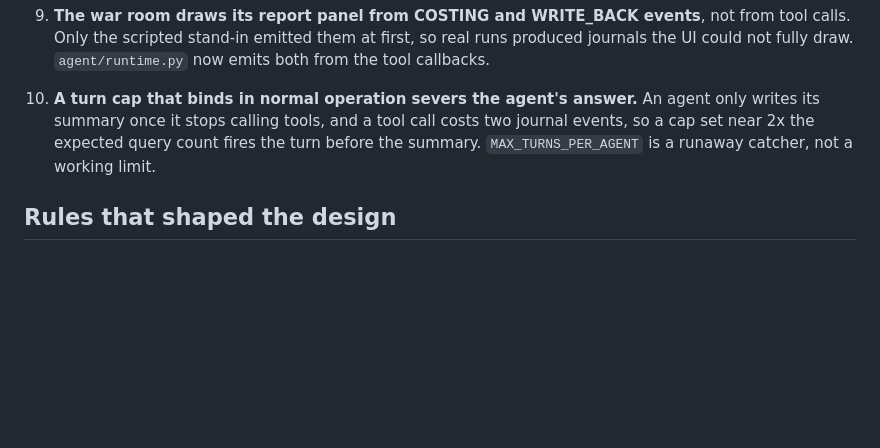
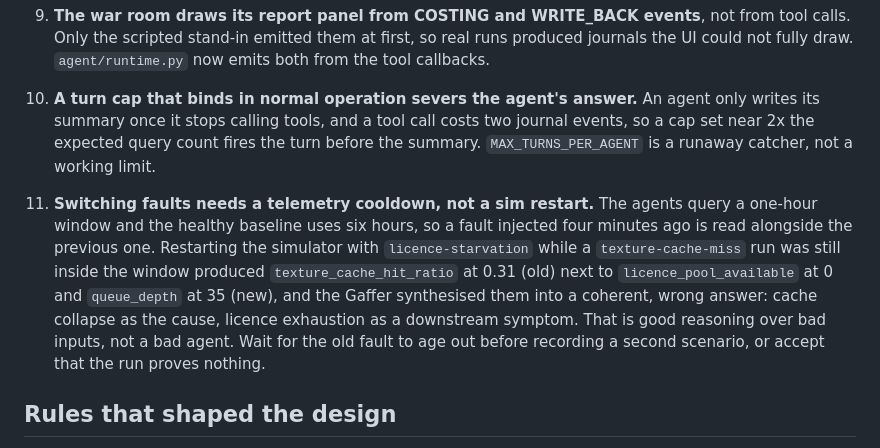
Before and after one commit to biyonjose10/shot-clock, a Markdown page: CLAUDE.md, the part around the change. Rendered like a GitHub page; blank space fills up the shorter version.

Commit message:
docs: switching faults needs a telemetry cooldown
The agents query a one-hour window and the healthy baseline reaches back
six, so a fault injected four minutes ago is read alongside the previous
one. Restarting the simulator on licence-starvation while a
texture-cache-miss run was still inside the window gave the Gaffer a cache
hit ratio of 0.31 from the old fault next to zero licences and a queue of
35 from the new one, and it synthesised them into a coherent wrong answer:
cache collapse as the cause, licence exhaustion as a downstream symptom.

Worth recording precisely because the agent was not at fault. It followed
the evidence in front of it; the evidence was two faults at once. A second
scenario has to wait for the first to age out, or it proves nothing.

```diff
--- a/CLAUDE.md
+++ b/CLAUDE.md
@@ -75,6 +75,18 @@ scripts/list_mcp_tools.py    enumerate MCP tools from the running binary
     fires the turn before the summary. `MAX_TURNS_PER_AGENT` is a runaway
     catcher, not a working limit.
 
+11. **Switching faults needs a telemetry cooldown, not a sim restart.** The
+    agents query a one-hour window and the healthy baseline uses six hours, so
+    a fault injected four minutes ago is read alongside the previous one.
+    Restarting the simulator with `licence-starvation` while a
+    `texture-cache-miss` run was still inside the window produced
+    `texture_cache_hit_ratio` at 0.31 (old) next to `licence_pool_available` at
+    0 and `queue_depth` at 35 (new), and the Gaffer synthesised them into a
+    coherent, wrong answer: cache collapse as the cause, licence exhaustion as
+    a downstream symptom. That is good reasoning over bad inputs, not a bad
+    agent. Wait for the old fault to age out before recording a second
+    scenario, or accept that the run proves nothing.
+
 ## Rules that shaped the design
 
 - **No model computes a number.** `agent/economics.py` does the maths and
```
